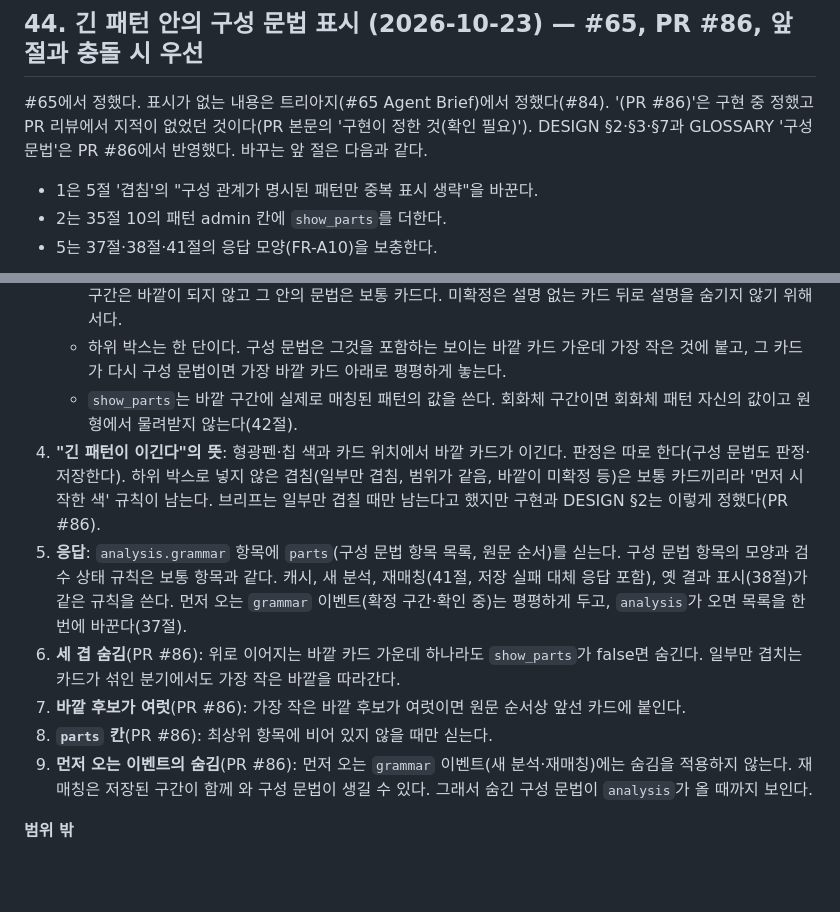
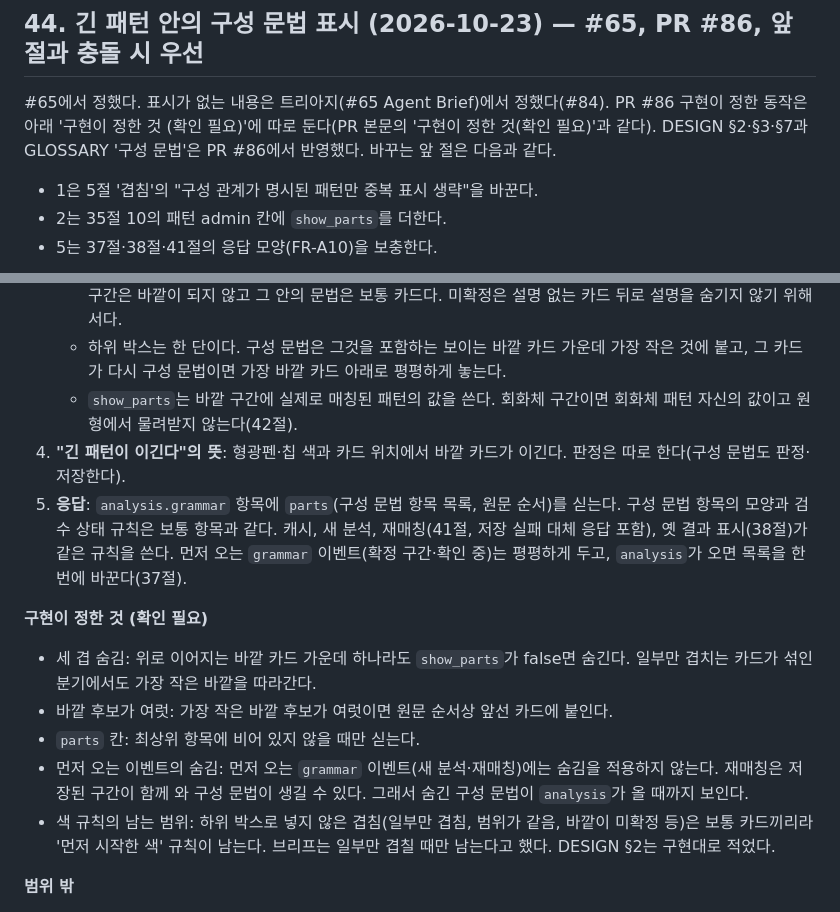
Before and after one commit to MinGyu-Kim0/dragram, a Markdown page: docs/design-decisions.md, 2 parts joined by grey strips. Rendered like a GitHub page; blank space fills up the shorter version.

Commit message:
docs: PR #86 구현이 정한 동작을 '확인 필요'로 분리
Codex 리뷰(PR #89) 지적. 리뷰에서 지적이 없었다고 사용자 합의가 되지는
않으므로, 세 겹 숨김·바깥 후보 동률·parts 생략·먼저 오는 이벤트 숨김
미적용·색 규칙 범위를 44절의 '구현이 정한 것 (확인 필요)'로 옮기고
requirements에서는 '지금 구현은 …(확인 필요)'로 적었다.

Co-Authored-By: Claude Opus 5.5 <noreply@anthropic.com>

```diff
--- a/docs/design-decisions.md
+++ b/docs/design-decisions.md
@@ -573,7 +573,7 @@ grill-with-docs 세션에서 정했다.
 - 학습 카드 병합(Phase 2, 19절 4)
 
 ## 44. 긴 패턴 안의 구성 문법 표시 (2026-10-23) — #65, PR #86, 앞 절과 충돌 시 우선
-#65에서 정했다. 표시가 없는 내용은 트리아지(#65 Agent Brief)에서 정했다(#84). '(PR #86)'은 구현 중 정했고 PR 리뷰에서 지적이 없었던 것이다(PR 본문의 '구현이 정한 것(확인 필요)'). DESIGN §2·§3·§7과 GLOSSARY '구성 문법'은 PR #86에서 반영했다. 바꾸는 앞 절은 다음과 같다.
+#65에서 정했다. 표시가 없는 내용은 트리아지(#65 Agent Brief)에서 정했다(#84). PR #86 구현이 정한 동작은 아래 '구현이 정한 것 (확인 필요)'에 따로 둔다(PR 본문의 '구현이 정한 것(확인 필요)'과 같다). DESIGN §2·§3·§7과 GLOSSARY '구성 문법'은 PR #86에서 반영했다. 바꾸는 앞 절은 다음과 같다.
 - 1은 5절 '겹침'의 "구성 관계가 명시된 패턴만 중복 표시 생략"을 바꾼다.
 - 2는 35절 10의 패턴 admin 칸에 `show_parts`를 더한다.
 - 5는 37절·38절·41절의 응답 모양(FR-A10)을 보충한다.
@@ -585,12 +585,15 @@ grill-with-docs 세션에서 정했다.
    - 바깥이 될 수 있는 것은 화면에 보이는 결정·해석 갈림 항목뿐이다. 반려나 해당 없음으로 빠진 구간, 미확정 구간은 바깥이 되지 않고 그 안의 문법은 보통 카드다. 미확정은 설명 없는 카드 뒤로 설명을 숨기지 않기 위해서다.
    - 하위 박스는 한 단이다. 구성 문법은 그것을 포함하는 보이는 바깥 카드 가운데 가장 작은 것에 붙고, 그 카드가 다시 구성 문법이면 가장 바깥 카드 아래로 평평하게 놓는다.
    - `show_parts`는 바깥 구간에 실제로 매칭된 패턴의 값을 쓴다. 회화체 구간이면 회화체 패턴 자신의 값이고 원형에서 물려받지 않는다(42절).
-4. **"긴 패턴이 이긴다"의 뜻**: 형광펜·칩 색과 카드 위치에서 바깥 카드가 이긴다. 판정은 따로 한다(구성 문법도 판정·저장한다). 하위 박스로 넣지 않은 겹침(일부만 겹침, 범위가 같음, 바깥이 미확정 등)은 보통 카드끼리라 '먼저 시작한 색' 규칙이 남는다. 브리프는 일부만 겹칠 때만 남는다고 했지만 구현과 DESIGN §2는 이렇게 정했다(PR #86).
+4. **"긴 패턴이 이긴다"의 뜻**: 형광펜·칩 색과 카드 위치에서 바깥 카드가 이긴다. 판정은 따로 한다(구성 문법도 판정·저장한다).
 5. **응답**: `analysis.grammar` 항목에 `parts`(구성 문법 항목 목록, 원문 순서)를 싣는다. 구성 문법 항목의 모양과 검수 상태 규칙은 보통 항목과 같다. 캐시, 새 분석, 재매칭(41절, 저장 실패 대체 응답 포함), 옛 결과 표시(38절)가 같은 규칙을 쓴다. 먼저 오는 `grammar` 이벤트(확정 구간·확인 중)는 평평하게 두고, `analysis`가 오면 목록을 한 번에 바꾼다(37절).
-6. **세 겹 숨김**(PR #86): 위로 이어지는 바깥 카드 가운데 하나라도 `show_parts`가 false면 숨긴다. 일부만 겹치는 카드가 섞인 분기에서도 가장 작은 바깥을 따라간다.
-7. **바깥 후보가 여럿**(PR #86): 가장 작은 바깥 후보가 여럿이면 원문 순서상 앞선 카드에 붙인다.
-8. **`parts` 칸**(PR #86): 최상위 항목에 비어 있지 않을 때만 싣는다.
-9. **먼저 오는 이벤트의 숨김**(PR #86): 먼저 오는 `grammar` 이벤트(새 분석·재매칭)에는 숨김을 적용하지 않는다. 재매칭은 저장된 구간이 함께 와 구성 문법이 생길 수 있다. 그래서 숨긴 구성 문법이 `analysis`가 올 때까지 보인다.
+
+**구현이 정한 것 (확인 필요)**
+- 세 겹 숨김: 위로 이어지는 바깥 카드 가운데 하나라도 `show_parts`가 false면 숨긴다. 일부만 겹치는 카드가 섞인 분기에서도 가장 작은 바깥을 따라간다.
+- 바깥 후보가 여럿: 가장 작은 바깥 후보가 여럿이면 원문 순서상 앞선 카드에 붙인다.
+- `parts` 칸: 최상위 항목에 비어 있지 않을 때만 싣는다.
+- 먼저 오는 이벤트의 숨김: 먼저 오는 `grammar` 이벤트(새 분석·재매칭)에는 숨김을 적용하지 않는다. 재매칭은 저장된 구간이 함께 와 구성 문법이 생길 수 있다. 그래서 숨긴 구성 문법이 `analysis`가 올 때까지 보인다.
+- 색 규칙의 남는 범위: 하위 박스로 넣지 않은 겹침(일부만 겹침, 범위가 같음, 바깥이 미확정 등)은 보통 카드끼리라 '먼저 시작한 색' 규칙이 남는다. 브리프는 일부만 겹칠 때만 남는다고 했다. DESIGN §2는 구현대로 적었다.
 
 **범위 밖**
 - 웹페이지에 칠하는 형광펜(FR-A20)의 겹침 표시: DESIGN §7 미정 그대로
```
Also changed, not shown: docs/requirements.md (+1 -1 lines).
